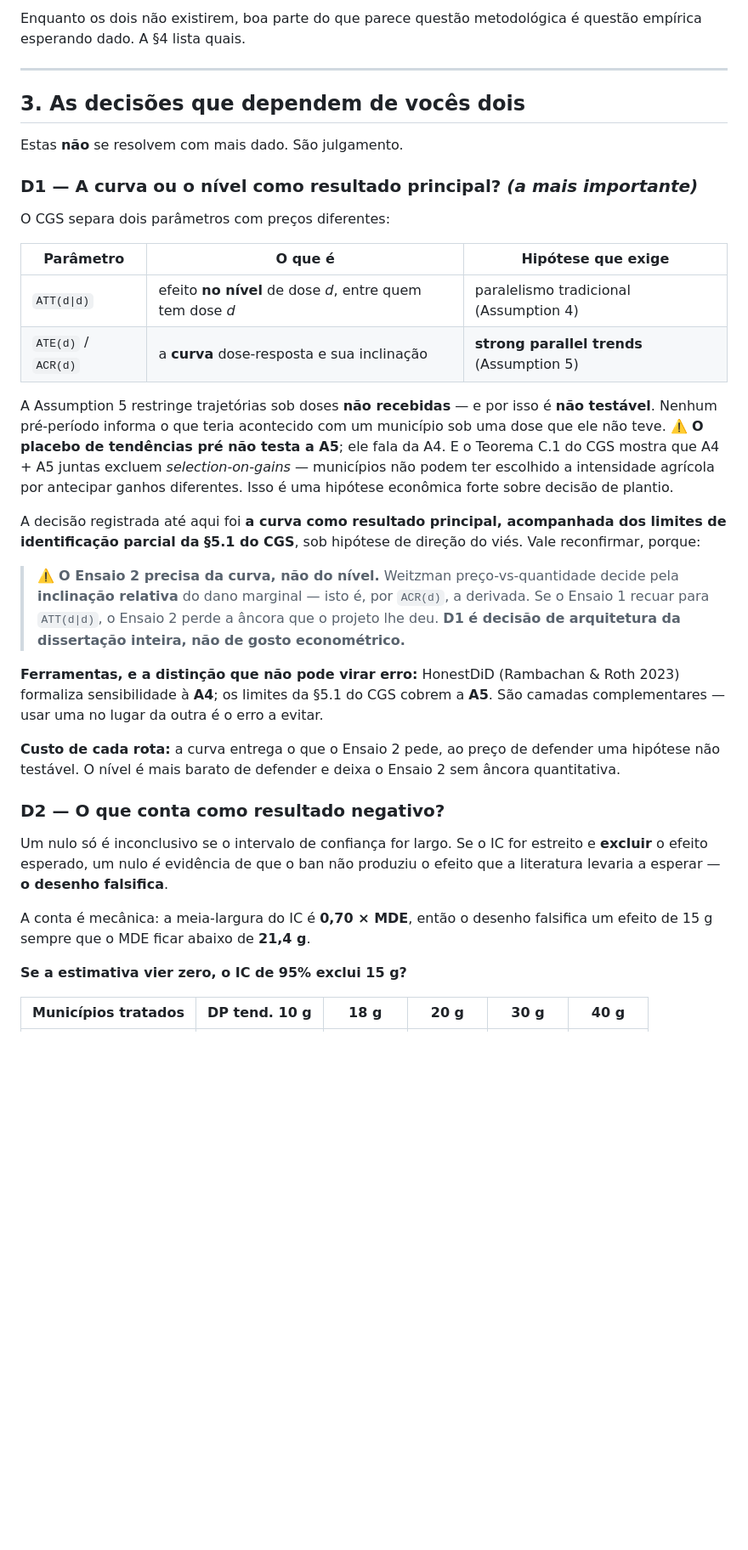
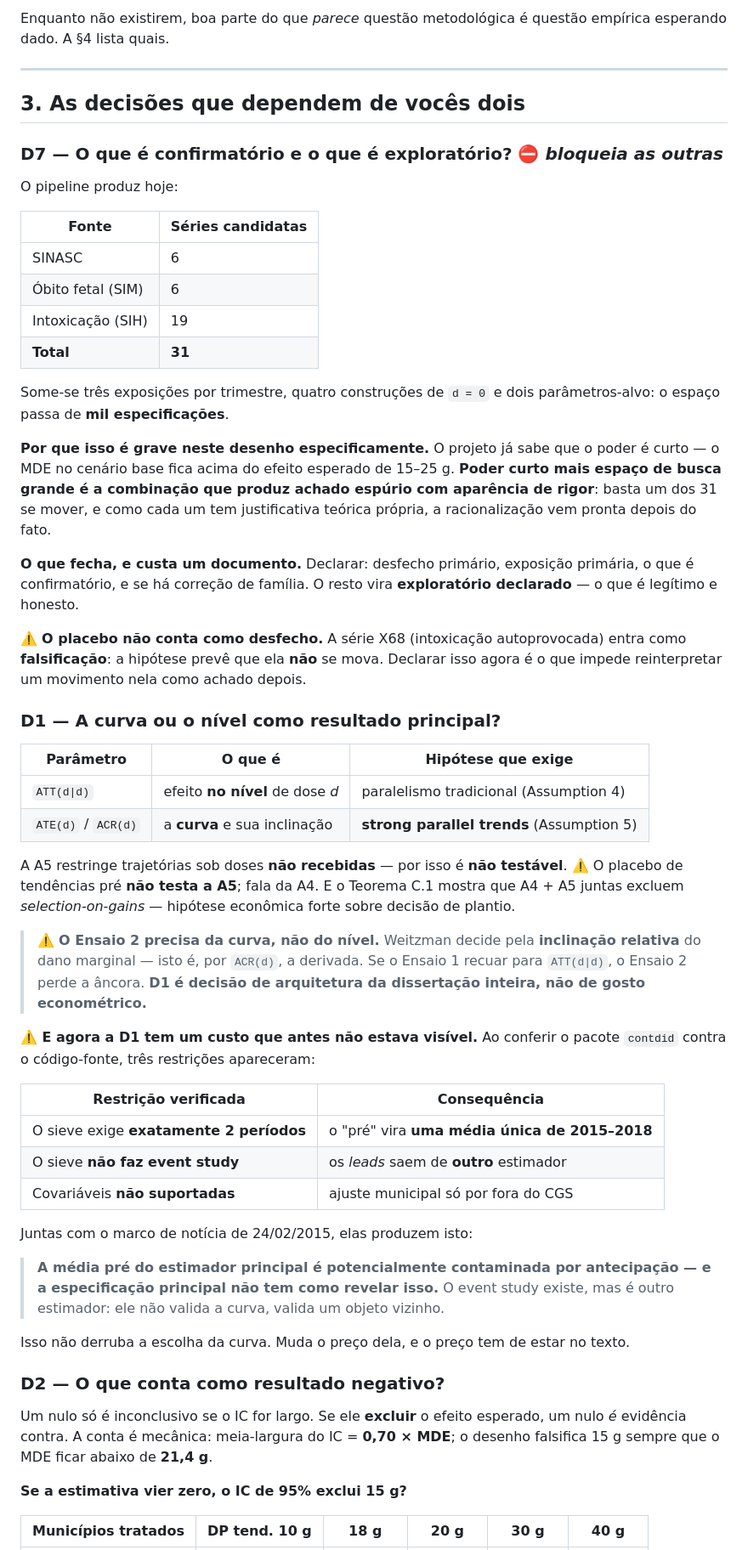
Before and after one commit to fcarva/projeto-pesquisa, a Markdown page: docs/ars/08-briefing-orientador.md, the part around one of its changes. Shown at 85% size. Drawn GitHub-style; blank space fills up the shorter version.

```diff
--- a/docs/ars/08-briefing-orientador.md
+++ b/docs/ars/08-briefing-orientador.md
@@ -62,57 +81,81 @@ dado real ainda, porque a rede está fechada (§5).
 
-Enquanto os dois não existirem, boa parte do que parece questão metodológica é
-questão empírica esperando dado. A §4 lista quais.
+Enquanto não existirem, boa parte do que *parece* questão metodológica é questão
+empírica esperando dado. A §4 lista quais.
 
 ---
 
 ## 3. As decisões que dependem de vocês dois
 
-Estas **não** se resolvem com mais dado. São julgamento.
+### D7 — O que é confirmatório e o que é exploratório? ⛔ *bloqueia as outras*
 
-### D1 — A curva ou o nível como resultado principal? *(a mais importante)*
+O pipeline produz hoje:
 
-O CGS separa dois parâmetros com preços diferentes:
+| Fonte | Séries candidatas |
+|---|---|
+| SINASC | 6 |
+| Óbito fetal (SIM) | 6 |
+| Intoxicação (SIH) | 19 |
+| **Total** | **31** |
+
+Some-se três exposições por trimestre, quatro construções de `d = 0` e dois
+parâmetros-alvo: o espaço passa de **mil especificações**.
+
+**Por que isso é grave neste desenho especificamente.** O projeto já sabe que o
+poder é curto — o MDE no cenário base fica acima do efeito esperado de 15–25 g.
+**Poder curto mais espaço de busca grande é a combinação que produz achado
+espúrio com aparência de rigor**: basta um dos 31 se mover, e como cada um tem
+justificativa teórica própria, a racionalização vem pronta depois do fato.
+
+**O que fecha, e custa um documento.** Declarar: desfecho primário, exposição
+primária, o que é confirmatório, e se há correção de família. O resto vira
+**exploratório declarado** — o que é legítimo e honesto.
+
+⚠️ **O placebo não conta como desfecho.** A série X68 (intoxicação autoprovocada)
+entra como **falsificação**: a hipótese prevê que ela **não** se mova. Declarar
+isso agora é o que impede reinterpretar um movimento nela como achado depois.
+
+### D1 — A curva ou o nível como resultado principal?
 
 | Parâmetro | O que é | Hipótese que exige |
 |---|---|---|
-| `ATT(d\|d)` | efeito **no nível** de dose *d*, entre quem tem dose *d* | paralelismo tradicional (Assumption 4) |
-| `ATE(d)` / `ACR(d)` | a **curva** dose-resposta e sua inclinação | **strong parallel trends** (Assumption 5) |
+| `ATT(d\|d)` | efeito **no nível** de dose *d* | paralelismo tradicional (Assumption 4) |
+| `ATE(d)` / `ACR(d)` | a **curva** e sua inclinação | **strong parallel trends** (Assumption 5) |
 
-A Assumption 5 restringe trajetórias sob doses **não recebidas** — e por isso é
-**não testável**. Nenhum pré-período informa o que teria acontecido com um
-município sob uma dose que ele não teve. ⚠️ **O placebo de tendências pré não
-testa a A5**; ele fala da A4. E o Teorema C.1 do CGS mostra que A4 + A5 juntas
-excluem *selection-on-gains* — municípios não podem ter escolhido a intensidade
-agrícola por antecipar ganhos diferentes. Isso é uma hipótese econômica forte
-sobre decisão de plantio.
+A A5 restringe trajetórias sob doses **não recebidas** — por isso é **não
+testável**. ⚠️ O placebo de tendências pré **não testa a A5**; fala da A4. E o
+Teorema C.1 mostra que A4 + A5 juntas excluem *selection-on-gains* — hipótese
+econômica forte sobre decisão de plantio.
 
-A decisão registrada até aqui foi **a curva como resultado principal, acompanhada
-dos limites de identificação parcial da §5.1 do CGS**, sob hipótese de direção do
-viés. Vale reconfirmar, porque:
+> ⚠️ **O Ensaio 2 precisa da curva, não do nível.** Weitzman decide pela
+> **inclinação relativa** do dano marginal — isto é, por `ACR(d)`, a derivada. Se
+> o Ensaio 1 recuar para `ATT(d|d)`, o Ensaio 2 perde a âncora. **D1 é decisão de
+> arquitetura da dissertação inteira, não de gosto econométrico.**
 
-> ⚠️ **O Ensaio 2 precisa da curva, não do nível.** Weitzman preço-vs-quantidade
-> decide pela **inclinação relativa** do dano marginal — isto é, por `ACR(d)`, a
-> derivada. Se o Ensaio 1 recuar para `ATT(d|d)`, o Ensaio 2 perde a âncora que o
-> projeto lhe deu. **D1 é decisão de arquitetura da dissertação inteira, não de
-> gosto econométrico.**
+**⚠️ E agora a D1 tem um custo que antes não estava visível.** Ao conferir o
+pacote `contdid` contra o código-fonte, três restrições apareceram:
 
-**Ferramentas, e a distinção que não pode virar erro:** HonestDiD (Rambachan &
-Roth 2023) formaliza sensibilidade à **A4**; os limites da §5.1 do CGS cobrem a
-**A5**. São camadas complementares — usar uma no lugar da outra é o erro a
-evitar.
+| Restrição verificada | Consequência |
+|---|---|
+| O sieve exige **exatamente 2 períodos** | o "pré" vira **uma média única de 2015–2018** |
+| O sieve **não faz event study** | os *leads* saem de **outro** estimador |
+| Covariáveis **não suportadas** | ajuste municipal só por fora do CGS |
 
-**Custo de cada rota:** a curva entrega o que o Ensaio 2 pede, ao preço de
-defender uma hipótese não testável. O nível é mais barato de defender e deixa o
-Ensaio 2 sem âncora quantitativa.
+Juntas com o marco de notícia de 24/02/2015, elas produzem isto:
+
+> **A média pré do estimador principal é potencialmente contaminada por
+> antecipação — e a especificação principal não tem como revelar isso.** O event
+> study existe, mas é outro estimador: ele não valida a curva, valida um objeto
+> vizinho.
+
+Isso não derruba a escolha da curva. Muda o preço dela, e o preço tem de estar no
+texto.
 
 ### D2 — O que conta como resultado negativo?
 
-Um nulo só é inconclusivo se o intervalo de confiança for largo. Se o IC for
-estreito e **excluir** o efeito esperado, um nulo *é* evidência de que o ban não
-produziu o efeito que a literatura levaria a esperar — **o desenho falsifica**.
-
-A conta é mecânica: a meia-largura do IC é **0,70 × MDE**, então o desenho
-falsifica um efeito de 15 g sempre que o MDE ficar abaixo de **21,4 g**.
+Um nulo só é inconclusivo se o IC for largo. Se ele **excluir** o efeito
+esperado, um nulo *é* evidência contra. A conta é mecânica: meia-largura do IC =
+**0,70 × MDE**; o desenho falsifica 15 g sempre que o MDE ficar abaixo de
+**21,4 g**.
 
 **Se a estimativa vier zero, o IC de 95% exclui 15 g?**
 
```
Also changed, not shown: other parts of docs/ars/08-briefing-orientador.md (+134 -197 lines).
